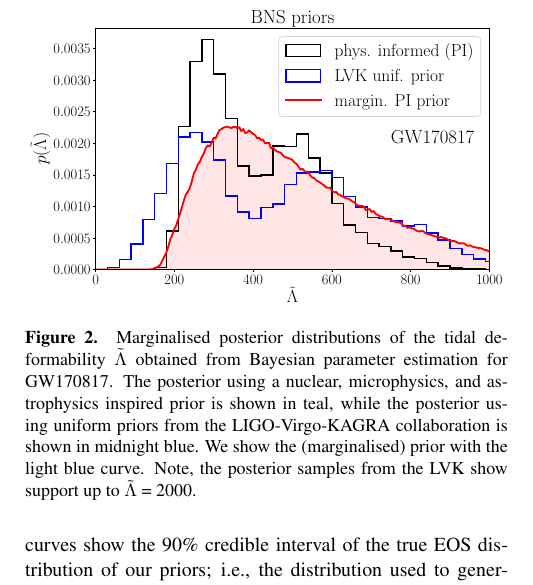
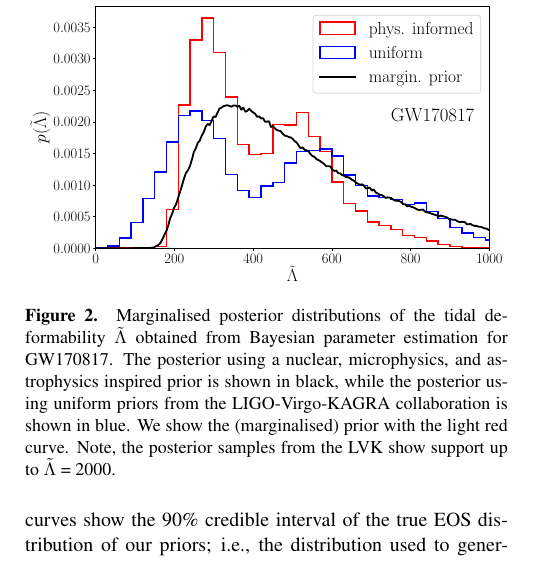
Before and after one commit to EckerChristian/MCLambdaBHNS, a LaTeX paper (paper.tex): part of one column of page 4 of 8, cut at the place of the change. Compiled offline with pdfLaTeX.

Commit message:
made figure colours consistent

```diff
--- a/paper.tex
+++ b/paper.tex
@@ -441,10 +441,9 @@ $\mathcal{M}\!-\!\tilde{\Lambda}$ relation.
   \caption{Marginalised posterior distributions of the tidal
     deformability $\tilde{\Lambda}$ obtained from Bayesian parameter
     estimation for GW170817. The posterior using a nuclear, microphysics,
-    and astrophysics inspired prior is shown in teal, while the posterior
+    and astrophysics inspired prior is shown in black, while the posterior
     using uniform priors from the LIGO-Virgo-KAGRA collaboration is shown
-    in midnight blue. We show the (marginalised) prior with the light
-    blue curve. Note, the posterior samples from the LVK show support up
+    in blue. We show the (marginalised) prior with the light red curve. Note, the posterior samples from the LVK show support up
     to $\tilde{\Lambda}$ = 2000.}
   \label{fig:GW170817_tides}
 \end{figure}
```
Also changed, not shown: Fig_2_GW170817_lambda_tilde_posteriors_BNS.pdf, Fig_3_GW190425_lambda_tilde_posteriors.pdf, 2 other files.
